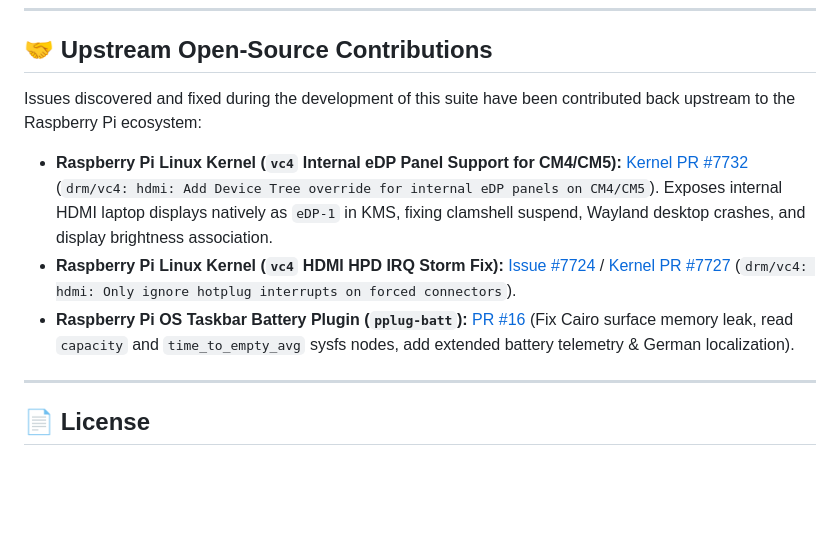
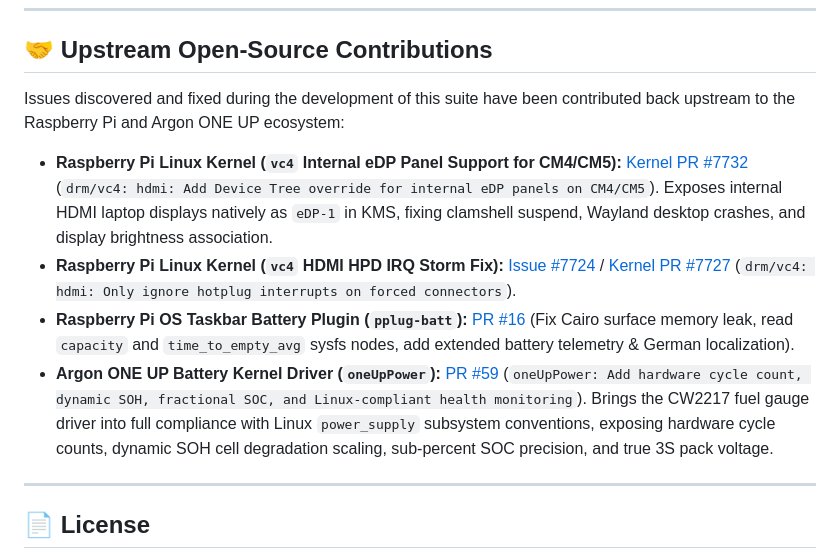
Before and after one commit to GamingTux/argon-oneup-suite, a Markdown page: README.md, the part around the change. Rendered like a GitHub page; blank space fills up the shorter version.

Commit message:
docs: add Jeff Curless battery driver PR #59 to upstream contributions

```diff
--- a/README.md
+++ b/README.md
@@ -191,10 +191,11 @@ cd argon-oneup-suite
 
 ## 🤝 Upstream Open-Source Contributions
 
-Issues discovered and fixed during the development of this suite have been contributed back upstream to the Raspberry Pi ecosystem:
+Issues discovered and fixed during the development of this suite have been contributed back upstream to the Raspberry Pi and Argon ONE UP ecosystem:
 * **Raspberry Pi Linux Kernel (`vc4` Internal eDP Panel Support for CM4/CM5):** [Kernel PR #7732](https://github.com/raspberrypi/linux/pull/7732) (`drm/vc4: hdmi: Add Device Tree override for internal eDP panels on CM4/CM5`). Exposes internal HDMI laptop displays natively as `eDP-1` in KMS, fixing clamshell suspend, Wayland desktop crashes, and display brightness association.
 * **Raspberry Pi Linux Kernel (`vc4` HDMI HPD IRQ Storm Fix):** [Issue #7724](https://github.com/raspberrypi/linux/issues/7724) / [Kernel PR #7727](https://github.com/raspberrypi/linux/pull/7727) (`drm/vc4: hdmi: Only ignore hotplug interrupts on forced connectors`).
 * **Raspberry Pi OS Taskbar Battery Plugin (`pplug-batt`):** [PR #16](https://github.com/raspberrypi-ui/pplug-batt/pull/16) (Fix Cairo surface memory leak, read `capacity` and `time_to_empty_avg` sysfs nodes, add extended battery telemetry & German localization).
+* **Argon ONE UP Battery Kernel Driver (`oneUpPower`):** [PR #59](https://github.com/JeffCurless/argon-oneup/pull/59) (`oneUpPower: Add hardware cycle count, dynamic SOH, fractional SOC, and Linux-compliant health monitoring`). Brings the CW2217 fuel gauge driver into full compliance with Linux `power_supply` subsystem conventions, exposing hardware cycle counts, dynamic SOH cell degradation scaling, sub-percent SOC precision, and true 3S pack voltage.
 
 ---
 
```
